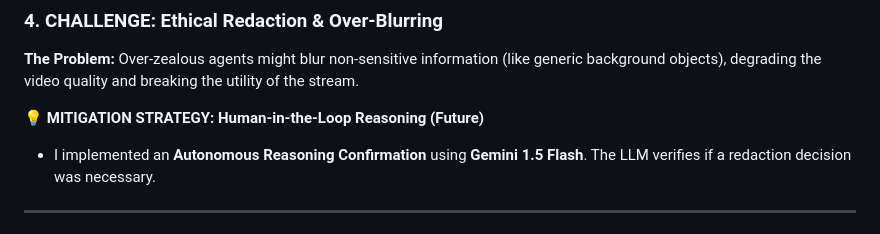
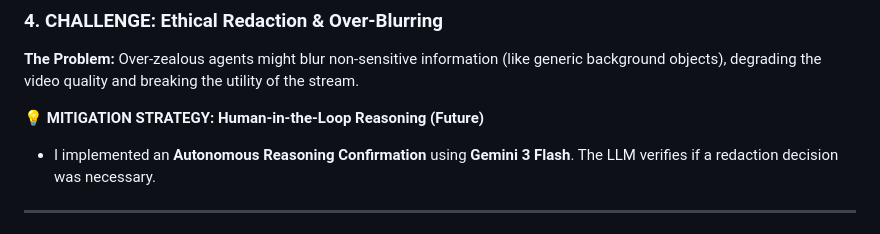
Before and after one commit to Ruchi0214/guardnel, a Markdown page: README.md, the part around the change. GitHub-like rendering.

```diff
--- a/README.md
+++ b/README.md
@@ -120,7 +120,7 @@ The architecture is designed to handle high-throughput video streams through the
 **The Problem:** Over-zealous agents might blur non-sensitive information (like generic background objects), degrading the video quality and breaking the utility of the stream.
 
 **💡 MITIGATION STRATEGY: Human-in-the-Loop Reasoning (Future)**
-* I implemented an **Autonomous Reasoning Confirmation** using **Gemini 1.5 Flash**. The LLM verifies if a redaction decision was necessary.
+* I implemented an **Autonomous Reasoning Confirmation** using **Gemini 3 Flash**. The LLM verifies if a redaction decision was necessary.
 ---
 
 ## Future Roadmap: I plan to integrate a **Human-in-the-Loop** dashboard, allowing an administrator to view and approve questionable redactions. This "validated learning" will fine-tune the agent’s ethical thresholds, reducing false positives.
```
